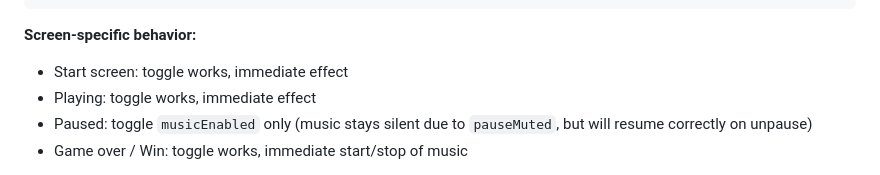
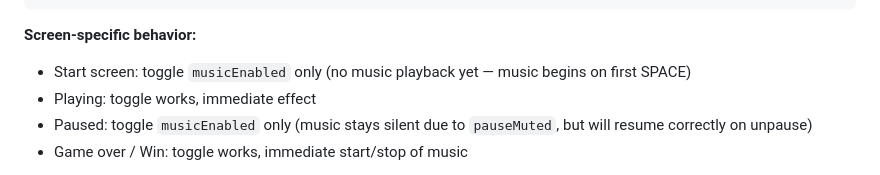
Before and after one commit to charles201019/mouse, a Markdown page: IMPLEMENTATION_PLAN.md, the part around the change. GitHub-like rendering.

Commit message:
Fix Step 4.4 start screen M key to match Step 1.4: no playback until SPACE
Co-Authored-By: Claude Opus 4.6 (1M context) <noreply@anthropic.com>

````diff
--- a/IMPLEMENTATION_PLAN.md
+++ b/IMPLEMENTATION_PLAN.md
@@ -725,7 +725,7 @@ case 'KeyM':
 ```
 
 **Screen-specific behavior:**
-- Start screen: toggle works, immediate effect
+- Start screen: toggle `musicEnabled` only (no music playback yet — music begins on first SPACE)
 - Playing: toggle works, immediate effect
 - Paused: toggle `musicEnabled` only (music stays silent due to `pauseMuted`, but will resume correctly on unpause)
 - Game over / Win: toggle works, immediate start/stop of music
````
